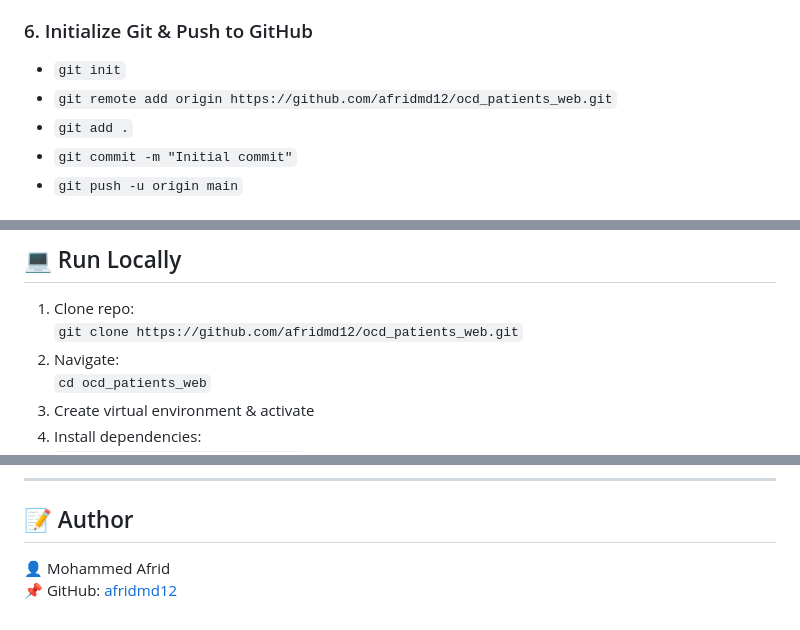
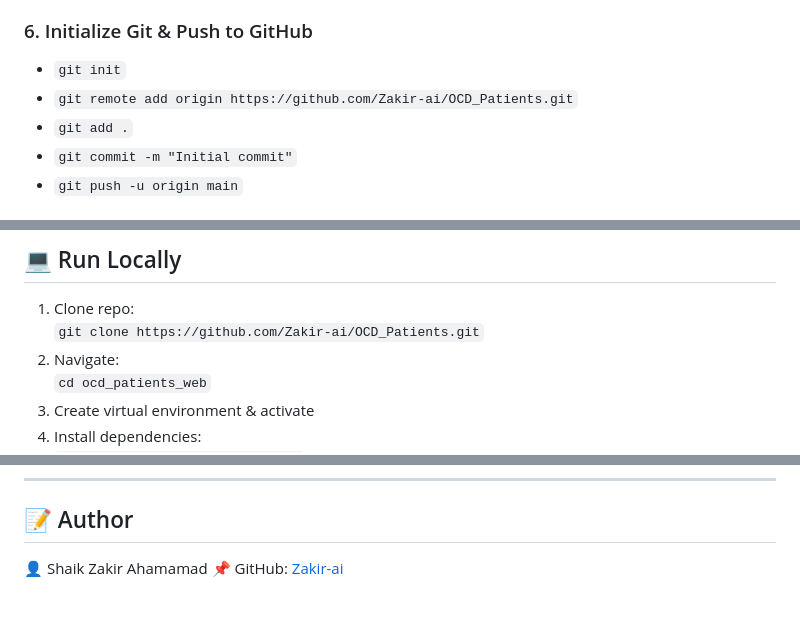
Before and after one commit to Zakir-ai/OCD_Patients, a Markdown page: README.md, 3 parts joined by grey strips. Drawn GitHub-style.

```diff
--- a/README.md
+++ b/README.md
@@ -63,7 +63,7 @@ D:\ocd_patients_web
 
 ### 6. Initialize Git & Push to GitHub
 - `git init`
-- `git remote add origin https://github.com/afridmd12/ocd_patients_web.git`
+- `git remote add origin https://github.com/Zakir-ai/OCD_Patients.git`
 - `git add .`
 - `git commit -m "Initial commit"`
 - `git push -u origin main`
@@ -89,7 +89,7 @@ D:\ocd_patients_web
 
 ## 💻 Run Locally
 1. Clone repo:
-   `git clone https://github.com/afridmd12/ocd_patients_web.git`
+   `git clone https://github.com/Zakir-ai/OCD_Patients.git`
 2. Navigate:
    `cd ocd_patients_web`
 3. Create virtual environment & activate
@@ -109,5 +109,5 @@ D:\ocd_patients_web
 ---
 
 ## 📝 Author
-👤 Mohammed Afrid
-📌 GitHub: [afridmd12](https://github.com/afridmd12/ocd_patients_web.git)
+👤 Shaik Zakir Ahamamad
+📌 GitHub: [Zakir-ai](https://github.com/Zakir-ai/OCD_Patients)
```
